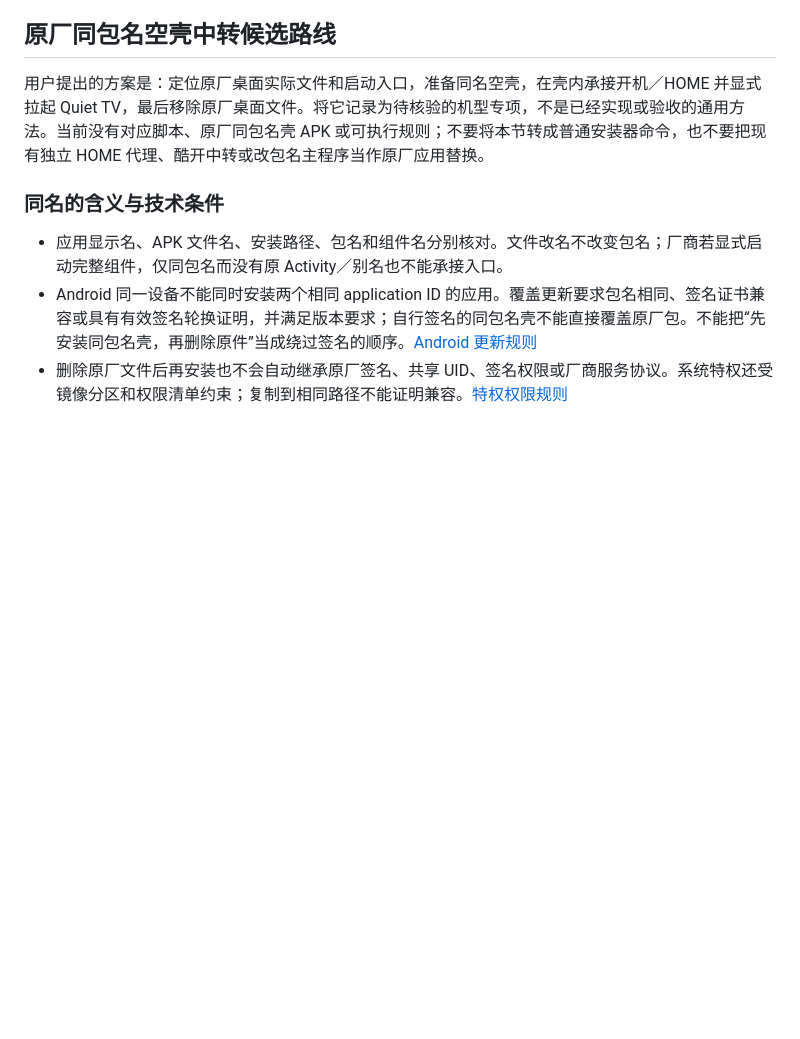
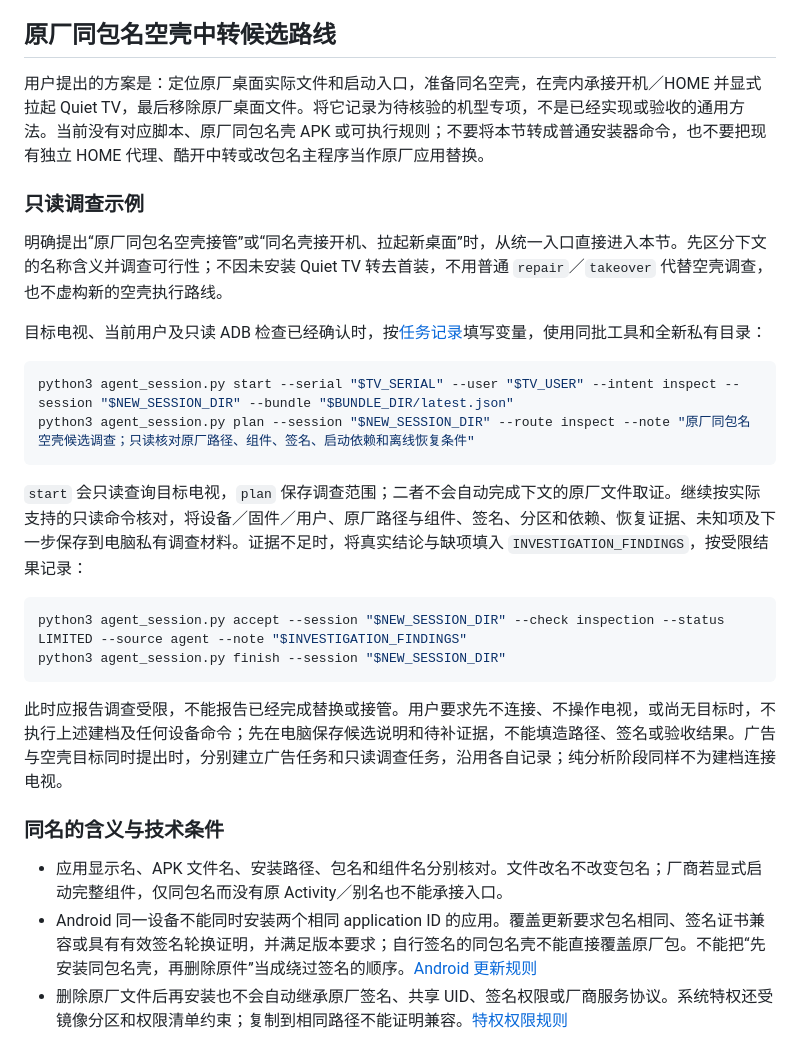
Before and after one commit to BeatsAD/quiet-tv, a Markdown page: docs/agent/home.md, the part around the change. GitHub-like rendering; blank space fills up the shorter version.

Commit message:
明确同包名空壳需求的 AI 分流与只读调查 (#118)

````diff
--- a/docs/agent/home.md
+++ b/docs/agent/home.md
@@ -81,6 +81,26 @@ Android 的 [Direct Boot](https://developer.android.com/privacy-and-security/dir
 
 用户提出的方案是：定位原厂桌面实际文件和启动入口，准备同名空壳，在壳内承接开机／HOME 并显式拉起 Quiet TV，最后移除原厂桌面文件。将它记录为待核验的机型专项，不是已经实现或验收的通用方法。当前没有对应脚本、原厂同包名壳 APK 或可执行规则；不要将本节转成普通安装器命令，也不要把现有独立 HOME 代理、酷开中转或改包名主程序当作原厂应用替换。
 
+### 只读调查示例
+
+明确提出“原厂同包名空壳接管”或“同名壳接开机、拉起新桌面”时，从统一入口直接进入本节。先区分下文的名称含义并调查可行性；不因未安装 Quiet TV 转去首装，不用普通 `repair`／`takeover` 代替空壳调查，也不虚构新的空壳执行路线。
+
+目标电视、当前用户及只读 ADB 检查已经确认时，按[任务记录](session.md)填写变量，使用同批工具和全新私有目录：
+
+```sh
+python3 agent_session.py start --serial "$TV_SERIAL" --user "$TV_USER" --intent inspect --session "$NEW_SESSION_DIR" --bundle "$BUNDLE_DIR/latest.json"
+python3 agent_session.py plan --session "$NEW_SESSION_DIR" --route inspect --note "原厂同包名空壳候选调查；只读核对原厂路径、组件、签名、启动依赖和离线恢复条件"
+```
+
+`start` 会只读查询目标电视，`plan` 保存调查范围；二者不会自动完成下文的原厂文件取证。继续按实际支持的只读命令核对，将设备／固件／用户、原厂路径与组件、签名、分区和依赖、恢复证据、未知项及下一步保存到电脑私有调查材料。证据不足时，将真实结论与缺项填入 `INVESTIGATION_FINDINGS`，按受限结果记录：
+
+```sh
+python3 agent_session.py accept --session "$NEW_SESSION_DIR" --check inspection --status LIMITED --source agent --note "$INVESTIGATION_FINDINGS"
+python3 agent_session.py finish --session "$NEW_SESSION_DIR"
+```
+
+此时应报告调查受限，不能报告已经完成替换或接管。用户要求先不连接、不操作电视，或尚无目标时，不执行上述建档及任何设备命令；先在电脑保存候选说明和待补证据，不能填造路径、签名或验收结果。广告与空壳目标同时提出时，分别建立广告任务和只读调查任务，沿用各自记录；纯分析阶段同样不为建档连接电视。
+
 ### 同名的含义与技术条件
 
 - 应用显示名、APK 文件名、安装路径、包名和组件名分别核对。文件改名不改变包名；厂商若显式启动完整组件，仅同包名而没有原 Activity／别名也不能承接入口。
````
Also changed, not shown: docs/AGENT.md (+4 -3 lines).
